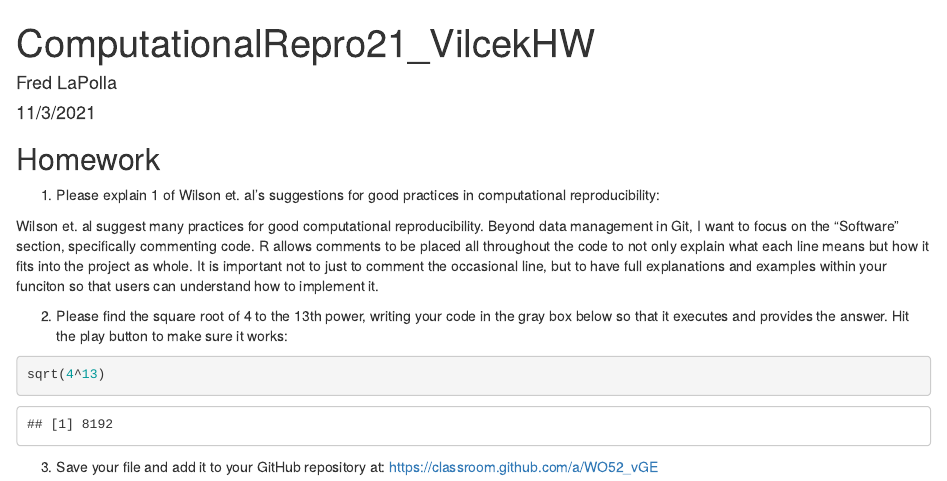
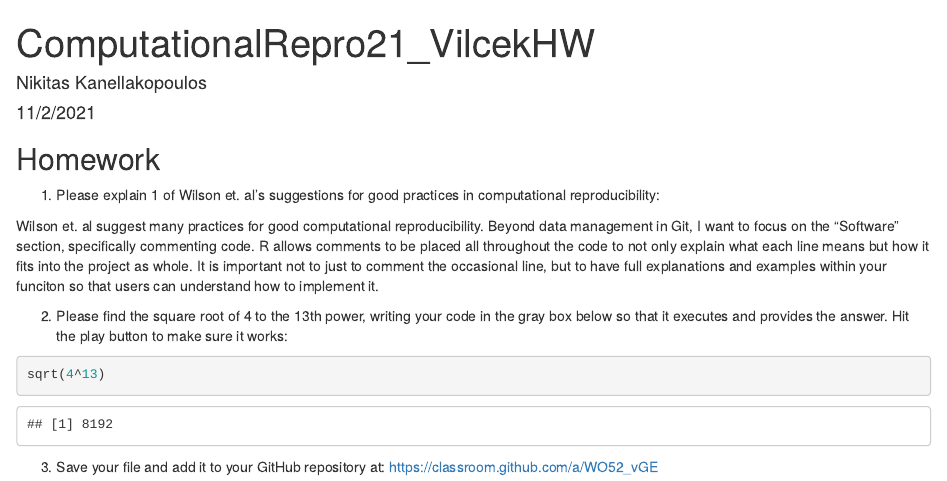
Before and after one commit to NYURandR/computational-repro-hw-NikitasKanellakopoulos, an R Markdown document (CompRepro.Rmd): the page in a window 1100 px wide, from its top. Rendered offline with R 4.5, knitr and Pandoc, with nearby package versions.

Commit message:
Update CompRepro.Rmd

```diff
--- a/CompRepro.Rmd
+++ b/CompRepro.Rmd
@@ -1,7 +1,7 @@
 ---
 title: "ComputationalRepro21_VilcekHW"
-author: "Fred LaPolla"
-date: "11/3/2021"
+author: "Nikitas Kanellakopoulos"
+date: "11/2/2021"
 output: html_document
 ---
 
```
